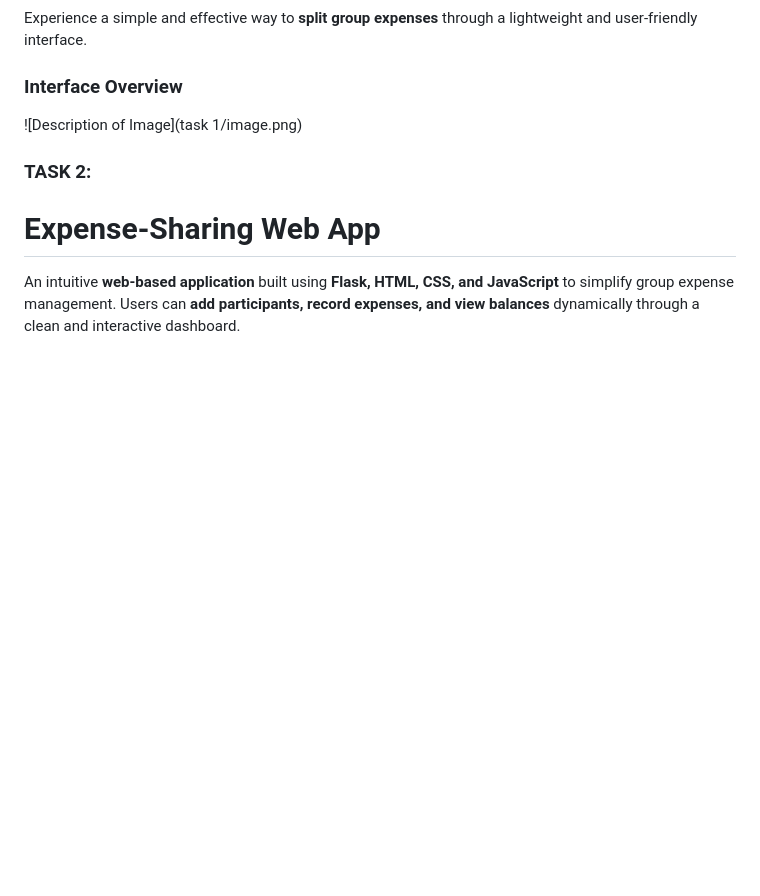
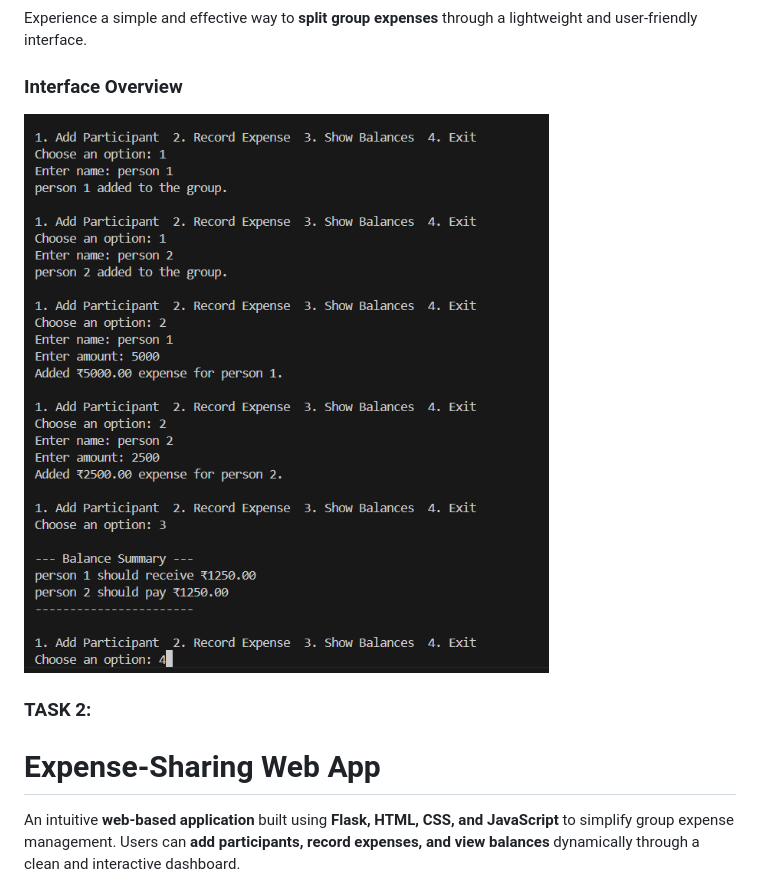
Before and after one commit to pratham003/expense_sharing_app, a Markdown page: README.md, the part around the change. Drawn GitHub-style; blank space fills up the shorter version.

```diff
--- a/README.md
+++ b/README.md
@@ -63,7 +63,7 @@ Experience a simple and effective way to **split group expenses** through a ligh
 
 ### **Interface Overview**
 
-![Description of Image](task 1/image.png)
+![Expense Sharing App](https://github.com/pratham003/expense_sharing_app/blob/main/task%201/image.png?raw=true)
 
 
 ### TASK 2:
```
